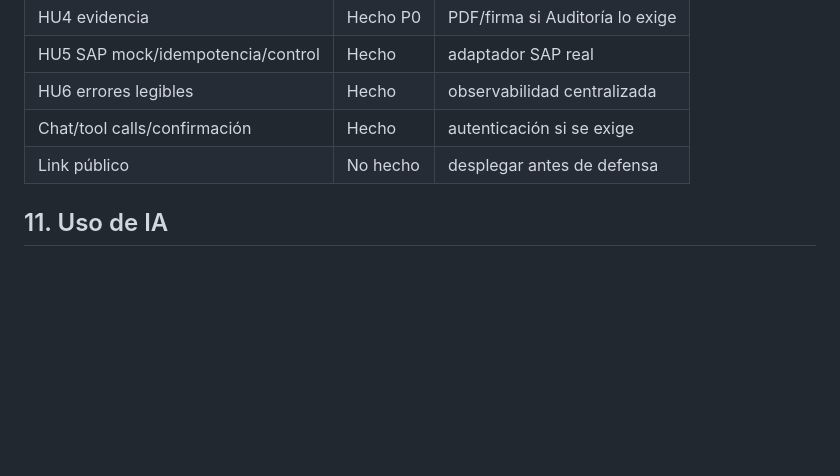
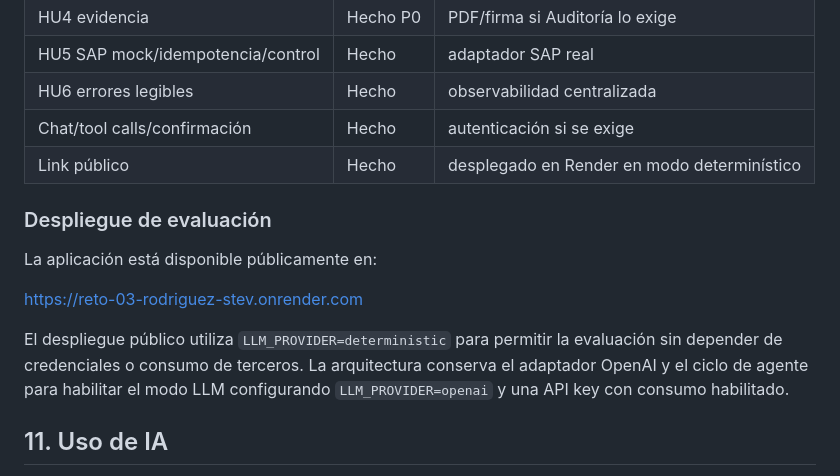
Before and after one commit to stev1990-maker/reto-03-rodriguez, a Markdown page: SOLUCION.md, the part around the change. Rendered like a GitHub page; blank space fills up the shorter version.

```diff
--- a/SOLUCION.md
+++ b/SOLUCION.md
@@ -54,7 +54,15 @@ Los maestros entregados son completos; el correo es evidencia suficiente para el
 | HU5 SAP mock/idempotencia/control | Hecho | adaptador SAP real |
 | HU6 errores legibles | Hecho | observabilidad centralizada |
 | Chat/tool calls/confirmación | Hecho | autenticación si se exige |
-| Link público | No hecho | desplegar antes de defensa |
+| Link público | Hecho | desplegado en Render en modo determinístico |
+
+### Despliegue de evaluación
+
+La aplicación está disponible públicamente en:
+
+https://reto-03-rodriguez-stev.onrender.com
+
+El despliegue público utiliza `LLM_PROVIDER=deterministic` para permitir la evaluación sin depender de credenciales o consumo de terceros. La arquitectura conserva el adaptador OpenAI y el ciclo de agente para habilitar el modo LLM configurando `LLM_PROVIDER=openai` y una API key con consumo habilitado.
 
 ## 11. Uso de IA
 Se utilizó ChatGPT para revisar el PRD, estructurar la solución, generar una primera implementación y revisar cobertura. Se mantuvieron deterministas las reglas financieras. Se descartó cualquier propuesta que inventara datos faltantes, corrigiera montos para hacerlos coincidir o permitiera saltar bloqueos.
```
Also changed, not shown: README.md (+5 -1 lines).
